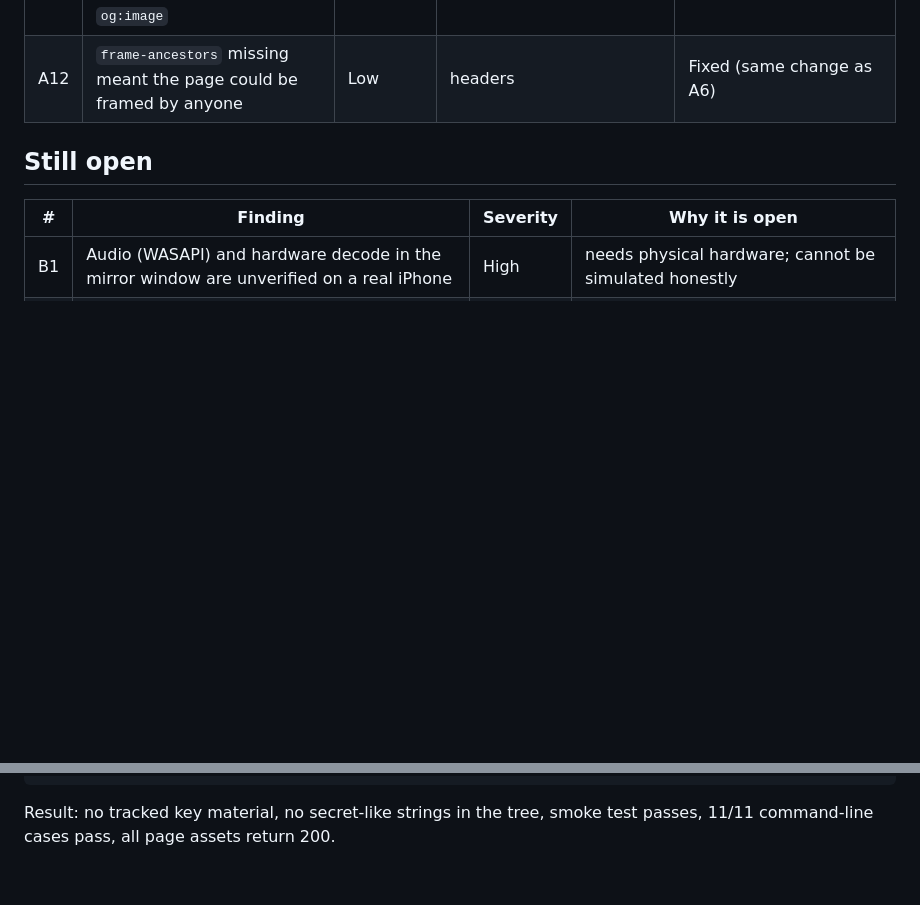
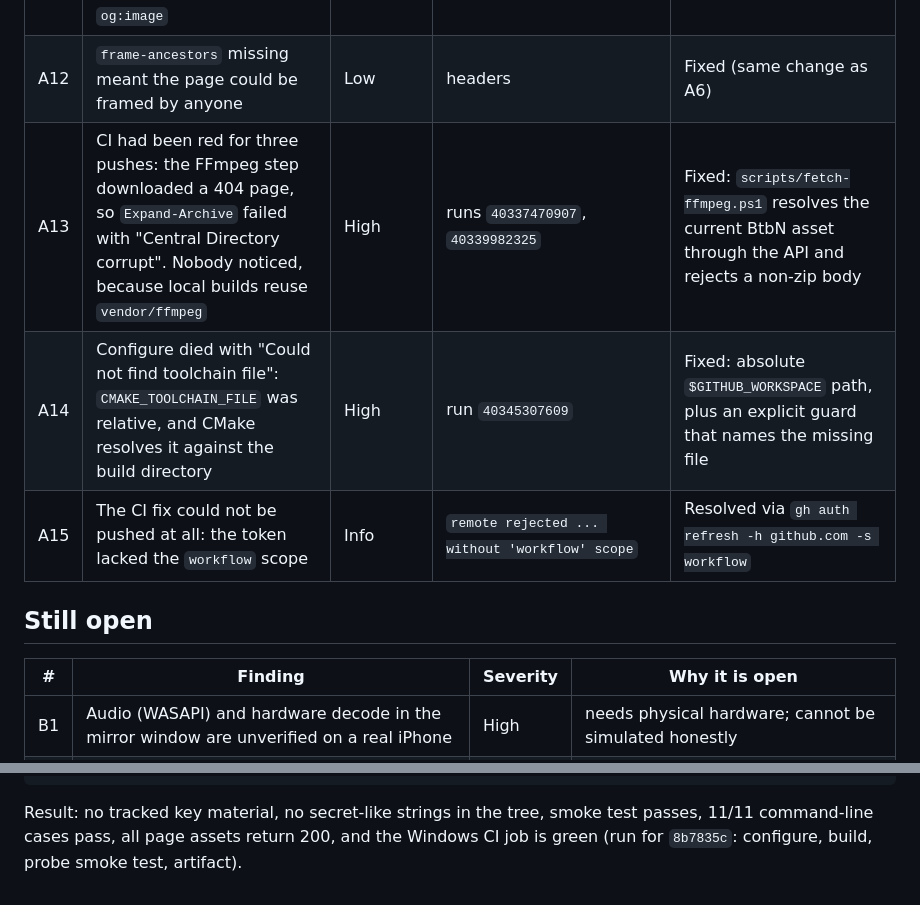
Before and after one commit to bagjasatrio/AirGlass, a Markdown page: docs/qa/2026-10-26-qa-audit.md, 2 parts joined by grey strips. Rendered like a GitHub page; blank space fills up the shorter version.

Commit message:
docs(qa): record the CI failures and their fixes

````diff
--- a/docs/qa/2026-10-26-qa-audit.md
+++ b/docs/qa/2026-10-26-qa-audit.md
@@ -20,6 +20,10 @@ checks against the deployed site. No external scanner was used.
 | A10 | The page fired a `fetch('/api/download')` probe on every load, which showed up as a failed request and spent a GitHub API call | Low | resource timing showed a 0-byte `download` entry | Fixed: probe removed, releases page linked in the download note instead |
 | A11 | Social metadata was incomplete: no `og:url`, no `og:site_name`, no Twitter title/description, relative `og:image` | Low | HTML head | Fixed |
 | A12 | `frame-ancestors` missing meant the page could be framed by anyone | Low | headers | Fixed (same change as A6) |
+| A13 | CI had been red for three pushes: the FFmpeg step downloaded a 404 page, so `Expand-Archive` failed with "Central Directory corrupt". Nobody noticed, because local builds reuse `vendor/ffmpeg` | High | runs `40337470907`, `40339982325` | Fixed: `scripts/fetch-ffmpeg.ps1` resolves the current BtbN asset through the API and rejects a non-zip body |
+| A14 | Configure died with "Could not find toolchain file": `CMAKE_TOOLCHAIN_FILE` was relative, and CMake resolves it against the build directory | High | run `40345307609` | Fixed: absolute `$GITHUB_WORKSPACE` path, plus an explicit guard that names the missing file |
+| A15 | The CI fix could not be pushed at all: the token lacked the `workflow` scope | Info | `remote rejected ... without 'workflow' scope` | Resolved via `gh auth refresh -h github.com -s workflow` |
+
 
 ## Still open
 
@@ -46,4 +50,5 @@ curl https://airglass.vercel.app/nope
 ```
 
 Result: no tracked key material, no secret-like strings in the tree, smoke test
-passes, 11/11 command-line cases pass, all page assets return 200.
+passes, 11/11 command-line cases pass, all page assets return 200, and the Windows
+CI job is green (run for `8b7835c`: configure, build, probe smoke test, artifact).
````
